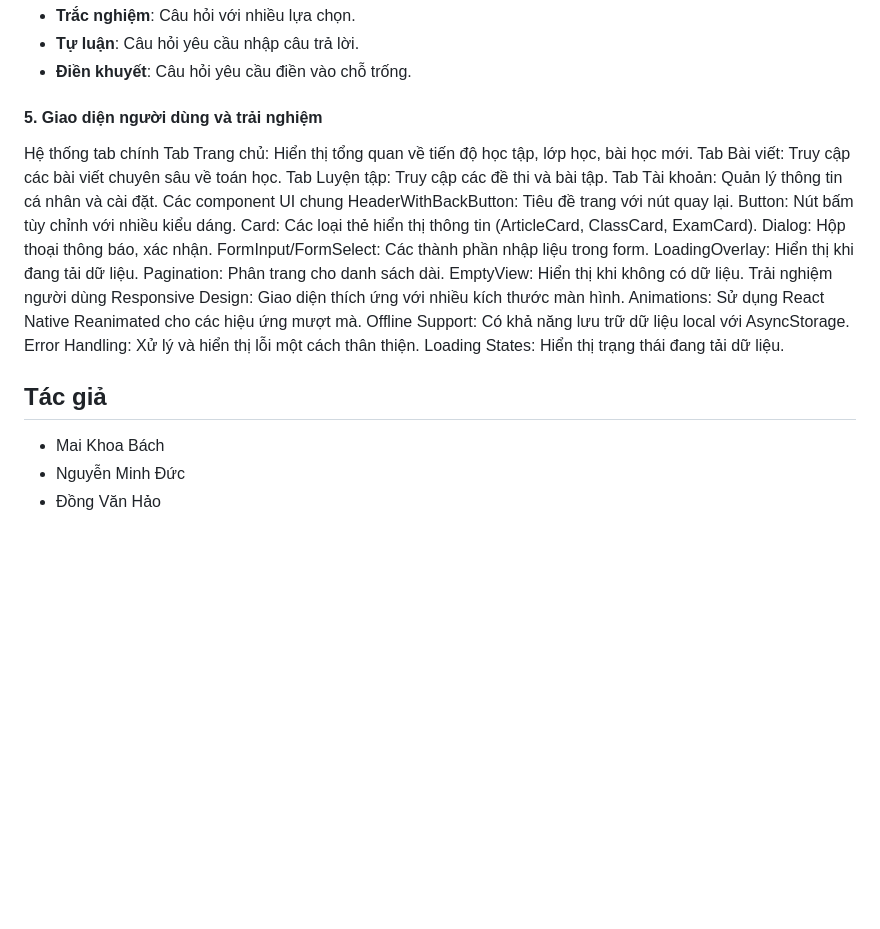
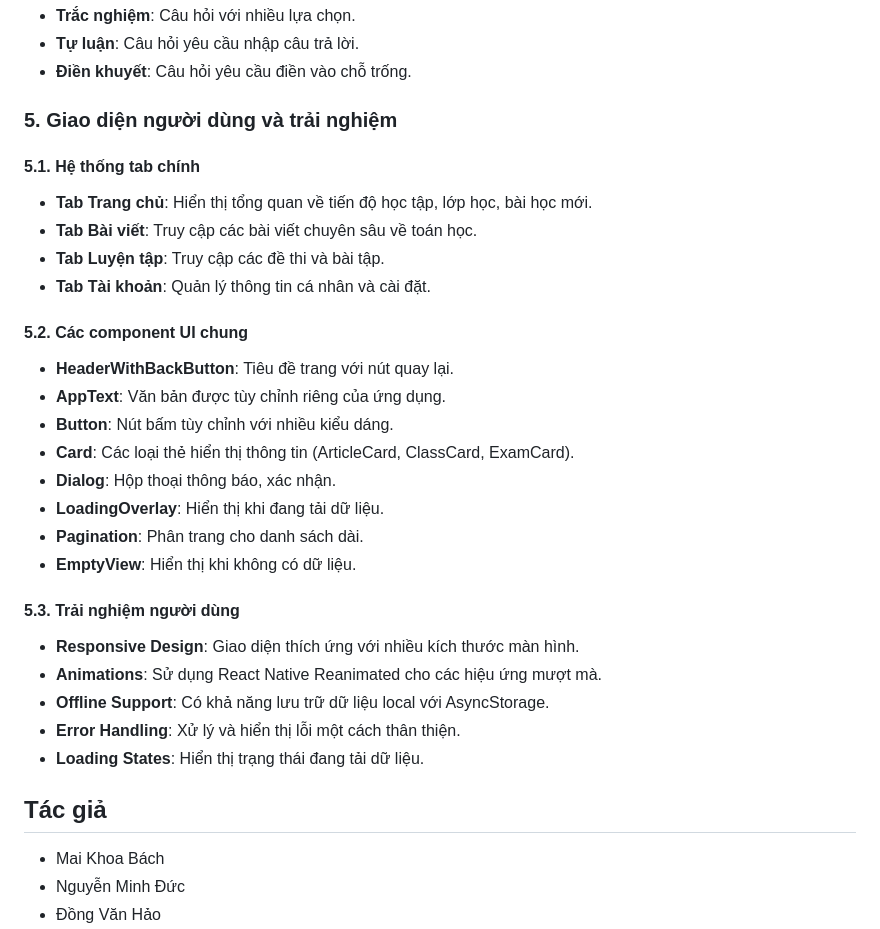
Before and after one commit to b4schh/toan-thay-bee-mobile-app, a Markdown page: README.md, the part around the change. Rendered like a GitHub page; blank space fills up the shorter version.

```diff
--- a/README.md
+++ b/README.md
@@ -133,29 +133,32 @@ Hai phần này tương tác với nhau thông qua RESTful API, đảm bảo tí
 - **Tự luận**: Câu hỏi yêu cầu nhập câu trả lời.
 - **Điền khuyết**: Câu hỏi yêu cầu điền vào chỗ trống.
 
-#### 5. Giao diện người dùng và trải nghiệm
-Hệ thống tab chính
-Tab Trang chủ: Hiển thị tổng quan về tiến độ học tập, lớp học, bài học mới.
-Tab Bài viết: Truy cập các bài viết chuyên sâu về toán học.
-Tab Luyện tập: Truy cập các đề thi và bài tập.
-Tab Tài khoản: Quản lý thông tin cá nhân và cài đặt.
-Các component UI chung
-HeaderWithBackButton: Tiêu đề trang với nút quay lại.
-Button: Nút bấm tùy chỉnh với nhiều kiểu dáng.
-Card: Các loại thẻ hiển thị thông tin (ArticleCard, ClassCard, ExamCard).
-Dialog: Hộp thoại thông báo, xác nhận.
-FormInput/FormSelect: Các thành phần nhập liệu trong form.
-LoadingOverlay: Hiển thị khi đang tải dữ liệu.
-Pagination: Phân trang cho danh sách dài.
-EmptyView: Hiển thị khi không có dữ liệu.
-Trải nghiệm người dùng
-Responsive Design: Giao diện thích ứng với nhiều kích thước màn hình.
-Animations: Sử dụng React Native Reanimated cho các hiệu ứng mượt mà.
-Offline Support: Có khả năng lưu trữ dữ liệu local với AsyncStorage.
-Error Handling: Xử lý và hiển thị lỗi một cách thân thiện.
-Loading States: Hiển thị trạng thái đang tải dữ liệu.
+### 5. Giao diện người dùng và trải nghiệm
+
+#### 5.1. Hệ thống tab chính
+- **Tab Trang chủ**: Hiển thị tổng quan về tiến độ học tập, lớp học, bài học mới.
+- **Tab Bài viết**: Truy cập các bài viết chuyên sâu về toán học.
+- **Tab Luyện tập**: Truy cập các đề thi và bài tập.
+- **Tab Tài khoản**: Quản lý thông tin cá nhân và cài đặt.
+
+#### 5.2. Các component UI chung
+- **HeaderWithBackButton**: Tiêu đề trang với nút quay lại.
+- **AppText**: Văn bản được tùy chỉnh riêng của ứng dụng.
+- **Button**: Nút bấm tùy chỉnh với nhiều kiểu dáng.
+- **Card**: Các loại thẻ hiển thị thông tin (ArticleCard, ClassCard, ExamCard).
+- **Dialog**: Hộp thoại thông báo, xác nhận.
+- **LoadingOverlay**: Hiển thị khi đang tải dữ liệu.
+- **Pagination**: Phân trang cho danh sách dài.
+- **EmptyView**: Hiển thị khi không có dữ liệu.
+
+#### 5.3. Trải nghiệm người dùng
+- **Responsive Design**: Giao diện thích ứng với nhiều kích thước màn hình.
+- **Animations**: Sử dụng React Native Reanimated cho các hiệu ứng mượt mà.
+- **Offline Support**: Có khả năng lưu trữ dữ liệu local với AsyncStorage.
+- **Error Handling**: Xử lý và hiển thị lỗi một cách thân thiện.
+- **Loading States**: Hiển thị trạng thái đang tải dữ liệu.
+
 ## Tác giả
-
 - Mai Khoa Bách
 - Nguyễn Minh Đức
 - Đồng Văn Hảo
```
